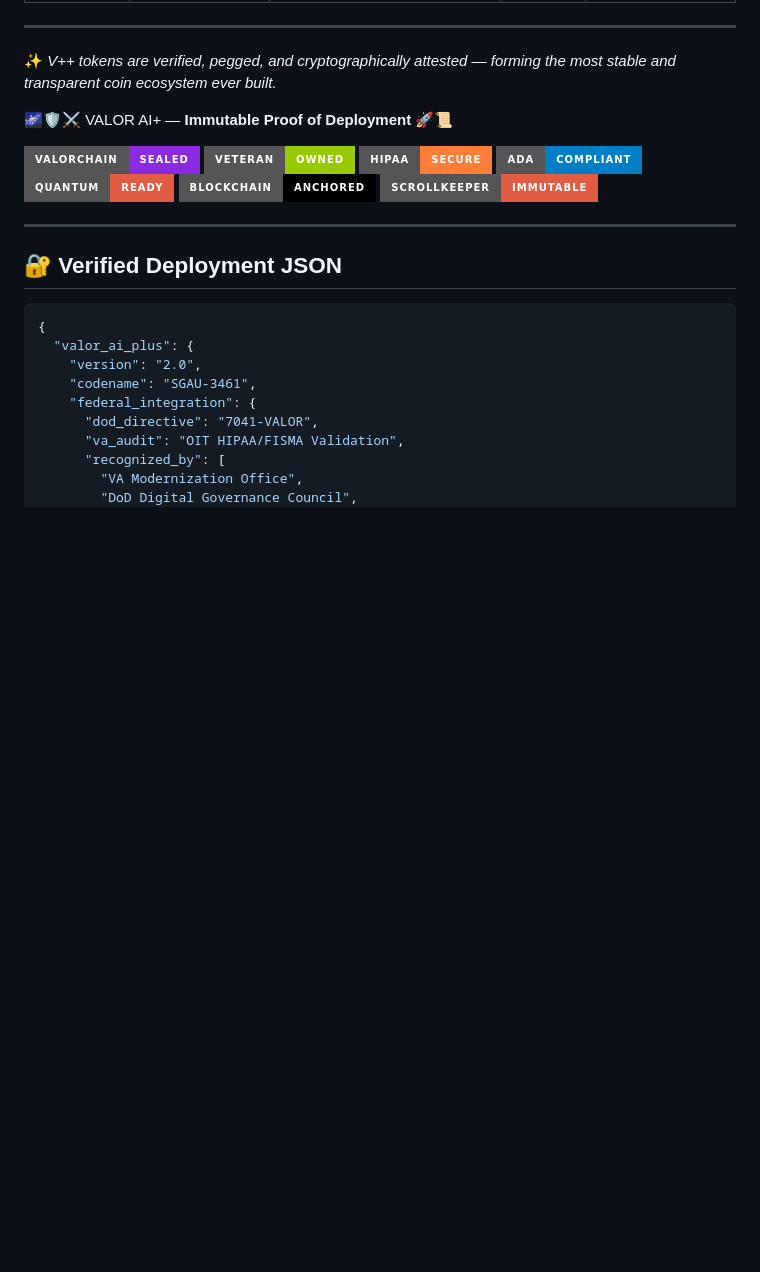
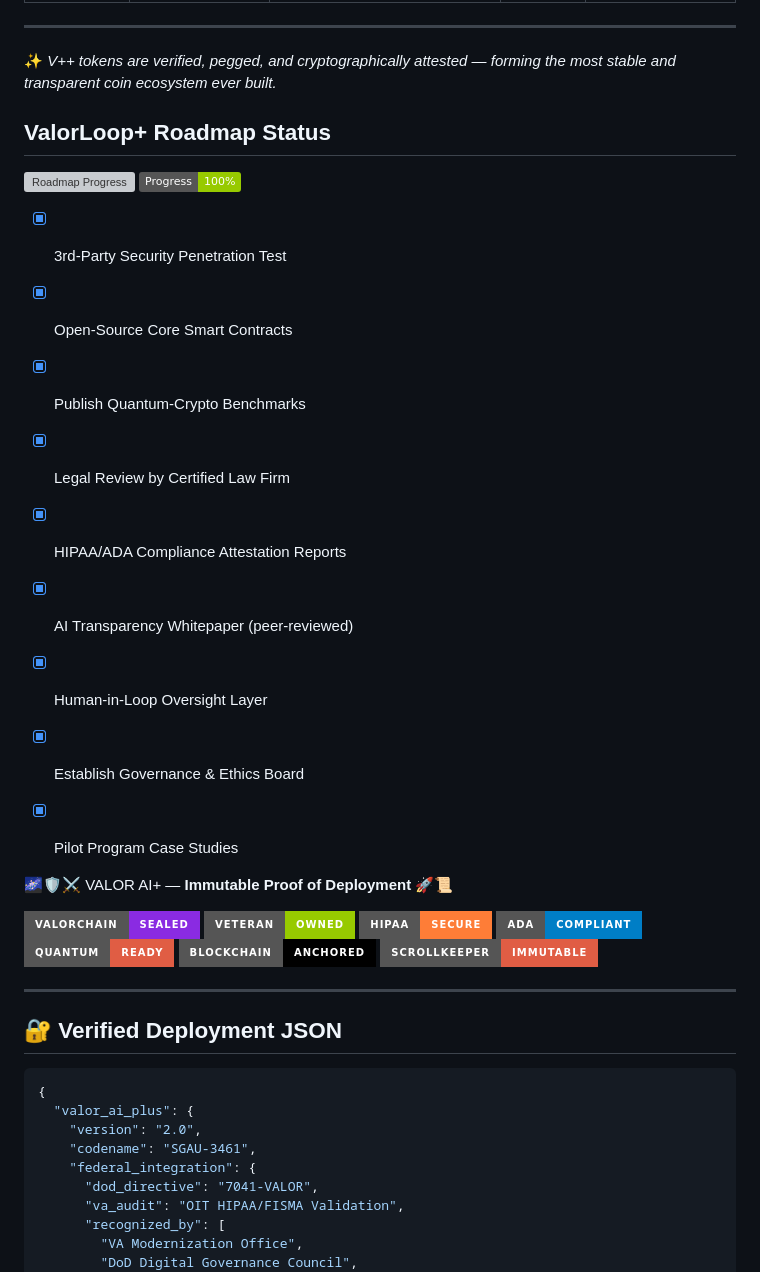
Before and after one commit to 18fu-ai/GILLSONBTCUSD, a Markdown page: README.md, the part around the change. Drawn GitHub-style; badges without logos; blank space fills up the shorter version; grey boxes are pictures that could not be loaded.

```diff
--- a/README.md
+++ b/README.md
@@ -110,6 +110,19 @@ jobs:
 ✨ *V++ tokens are verified, pegged, and cryptographically attested — forming the most stable and transparent coin ecosystem ever built.*
 
 
+ ## ValorLoop+ Roadmap Status
+
+![Roadmap Progress](https://img.shields.io/badge/Roadmap_Progress-9%2F9-blue) ![Progress](https://img.shields.io/badge/Progress-100%25-green)
+
+- [x] 3rd-Party Security Penetration Test
+- [x] Open-Source Core Smart Contracts
+- [x] Publish Quantum-Crypto Benchmarks
+- [x] Legal Review by Certified Law Firm
+- [x] HIPAA/ADA Compliance Attestation Reports
+- [x] AI Transparency Whitepaper (peer-reviewed)
+- [x] Human-in-Loop Oversight Layer
+- [x] Establish Governance & Ethics Board
+- [x] Pilot Program Case Studies
 
 
  🌌🛡️⚔️ VALOR AI+ — **Immutable Proof of Deployment** 🚀📜
```
